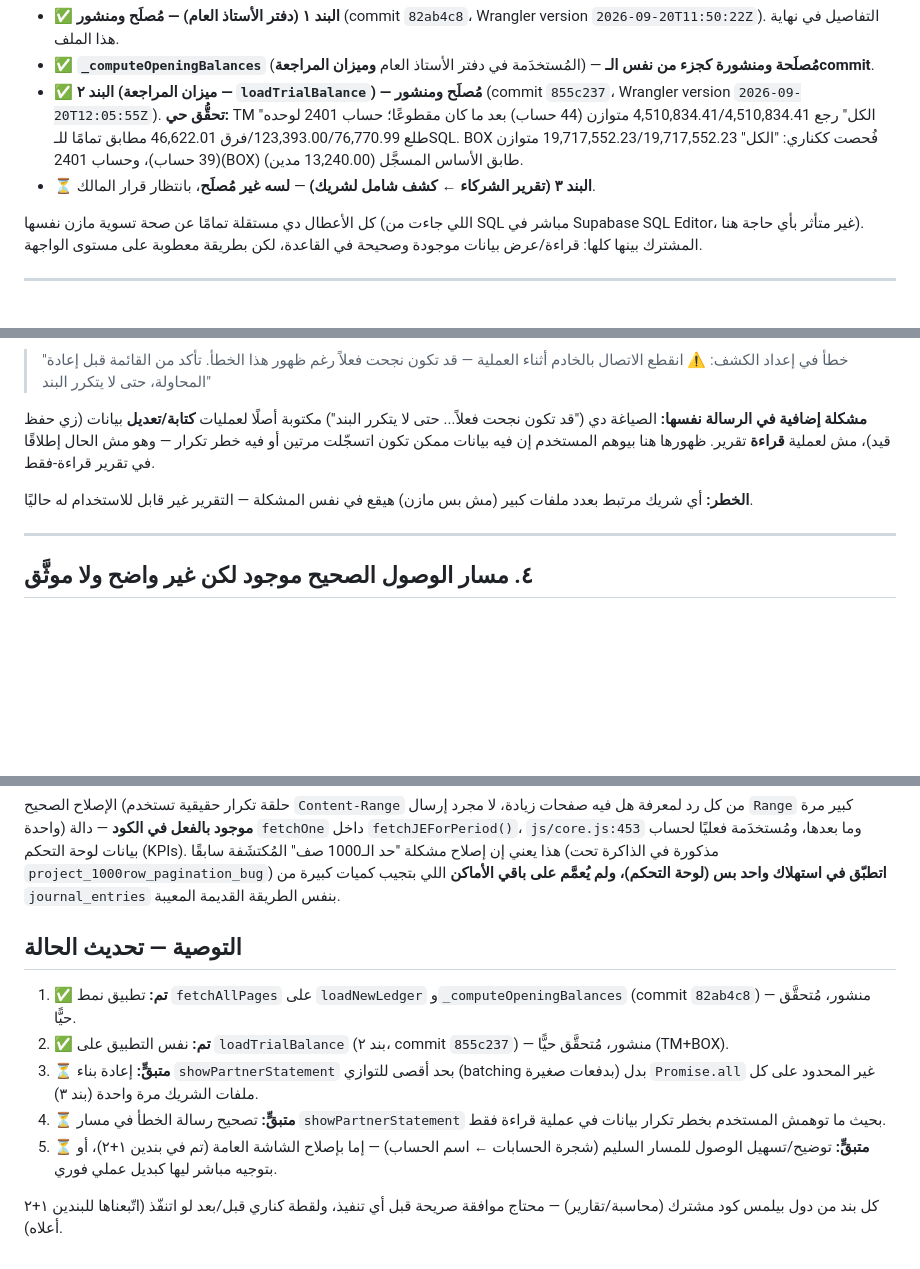
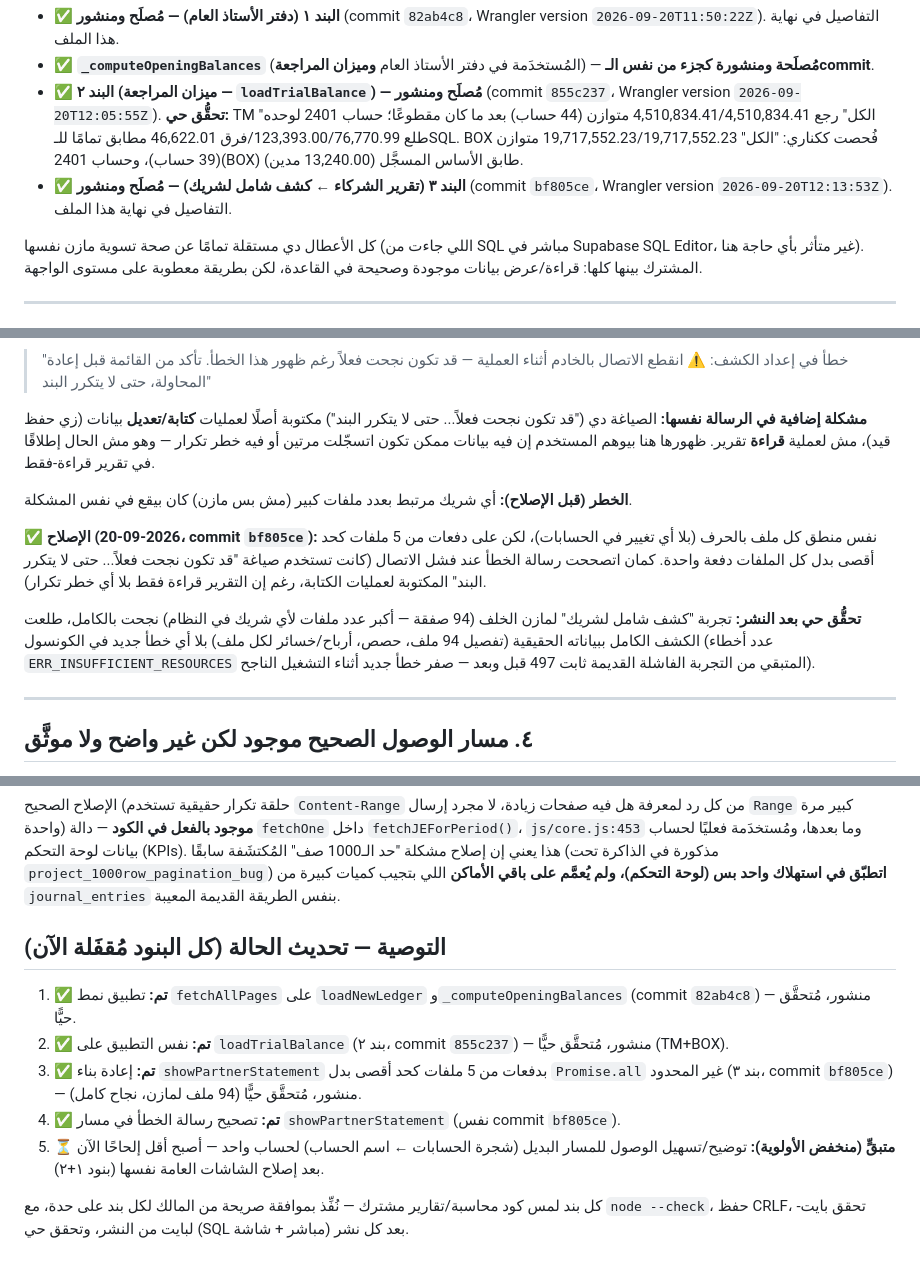
Before and after one commit to mahmoudhamdy1091-commits/transitapp, a Markdown page: docs/BUG-report-ledger-and-partner-statement-2026-09-20.md, 3 parts joined by grey strips. Rendered like a GitHub page; blank space fills up the shorter version.

Commit message:
docs: تحديث تقرير الأعطال — البند ٣ (كشف شامل لشريك) مُصلَح ومنشور، كل البنود مقفولة
Co-Authored-By: Claude Sonnet 5 <noreply@anthropic.com>

```diff
--- a/docs/BUG-report-ledger-and-partner-statement-2026-09-20.md
+++ b/docs/BUG-report-ledger-and-partner-statement-2026-09-20.md
@@ -6,7 +6,7 @@
 - ✅ **البند ١ (دفتر الأستاذ العام) — مُصلَح ومنشور** (commit `82ab4c8`، Wrangler version `2026-09-20T11:50:22Z`). التفاصيل في نهاية هذا الملف.
 - ✅ **`_computeOpeningBalances`** (المُستخدَمة في دفتر الأستاذ العام **وميزان المراجعة**) — **مُصلَحة ومنشورة كجزء من نفس الـcommit**.
 - ✅ **البند ٢ (ميزان المراجعة — `loadTrialBalance`) — مُصلَح ومنشور** (commit `855c237`، Wrangler version `2026-09-20T12:05:55Z`). **تحقُّق حي:** TM "الكل" رجع 4,510,834.41/4,510,834.41 متوازن (44 حساب) بعد ما كان مقطوعًا؛ حساب 2401 لوحده طلع 123,393.00/76,770.99/فرق 46,622.01 مطابق تمامًا للـSQL. BOX فُحصت ككناري: "الكل" 19,717,552.23/19,717,552.23 متوازن (39 حساب)، وحساب 2401(BOX) طابق الأساس المسجَّل (13,240.00 مدين).
-- ⏳ **البند ٣ (تقرير الشركاء ← كشف شامل لشريك)** — **لسه غير مُصلَح**، بانتظار قرار المالك.
+- ✅ **البند ٣ (تقرير الشركاء ← كشف شامل لشريك) — مُصلَح ومنشور** (commit `bf805ce`، Wrangler version `2026-09-20T12:13:53Z`). التفاصيل في نهاية هذا الملف.
 
 كل الأعطال دي مستقلة تمامًا عن صحة تسوية مازن نفسها (اللي جاءت من SQL مباشر في Supabase SQL Editor، غير متأثر بأي حاجة هنا). المشترك بينها كلها: قراءة/عرض بيانات موجودة وصحيحة في القاعدة، لكن بطريقة معطوبة على مستوى الواجهة.
 
@@ -64,7 +64,11 @@ Range: 0-49999
 
 **مشكلة إضافية في الرسالة نفسها:** الصياغة دي ("قد تكون نجحت فعلاً... حتى لا يتكرر البند") مكتوبة أصلًا لعمليات **كتابة/تعديل** بيانات (زي حفظ قيد)، مش لعملية **قراءة** تقرير. ظهورها هنا بيوهم المستخدم إن فيه بيانات ممكن تكون اتسجّلت مرتين أو فيه خطر تكرار — وهو مش الحال إطلاقًا في تقرير قراءة-فقط.
 
-**الخطر:** أي شريك مرتبط بعدد ملفات كبير (مش بس مازن) هيقع في نفس المشكلة — التقرير غير قابل للاستخدام له حاليًا.
+**الخطر (قبل الإصلاح):** أي شريك مرتبط بعدد ملفات كبير (مش بس مازن) كان بيقع في نفس المشكلة.
+
+**✅ الإصلاح (2026-09-20، commit `bf805ce`):** نفس منطق كل ملف بالحرف (بلا أي تغيير في الحسابات)، لكن على دفعات من 5 ملفات كحد أقصى بدل كل الملفات دفعة واحدة. كمان اتصححت رسالة الخطأ عند فشل الاتصال (كانت تستخدم صياغة "قد تكون نجحت فعلاً... حتى لا يتكرر البند" المكتوبة لعمليات الكتابة، رغم إن التقرير قراءة فقط بلا أي خطر تكرار).
+
+**تحقُّق حي بعد النشر:** تجربة "كشف شامل لشريك" لمازن الخلف (94 صفقة — أكبر عدد ملفات لأي شريك في النظام) نجحت بالكامل، طلعت الكشف الكامل ببياناته الحقيقية (تفصيل 94 ملف، حصص، أرباح/خسائر لكل ملف) بلا أي خطأ جديد في الكونسول (عدد أخطاء `ERR_INSUFFICIENT_RESOURCES` المتبقي من التجربة الفاشلة القديمة ثابت 497 قبل وبعد — صفر خطأ جديد أثناء التشغيل الناجح).
 
 ---
 
@@ -82,12 +86,12 @@ Range: 0-49999
 
 الإصلاح الصحيح (حلقة تكرار حقيقية تستخدم `Content-Range` من كل رد لمعرفة هل فيه صفحات زيادة، لا مجرد إرسال `Range` كبير مرة واحدة) **موجود بالفعل في الكود** — دالة `fetchOne` داخل `fetchJEForPeriod()`، `js/core.js:453` وما بعدها، ومُستخدَمة فعليًا لحساب بيانات لوحة التحكم (KPIs). هذا يعني إن إصلاح مشكلة "حد الـ1000 صف" المُكتشَفة سابقًا (مذكورة في الذاكرة تحت `project_1000row_pagination_bug`) **اتطبّق في استهلاك واحد بس (لوحة التحكم)، ولم يُعمَّم على باقي الأماكن** اللي بتجيب كميات كبيرة من `journal_entries` بنفس الطريقة القديمة المعيبة.
 
-## التوصية — تحديث الحالة
+## التوصية — تحديث الحالة (كل البنود مُقفَلة الآن)
 
 1. ✅ **تم:** تطبيق نمط `fetchAllPages` على `loadNewLedger` و`_computeOpeningBalances` (commit `82ab4c8`) — منشور، مُتحقَّق حيًّا.
 2. ✅ **تم:** نفس التطبيق على `loadTrialBalance` (بند ٢، commit `855c237`) — منشور، مُتحقَّق حيًّا (TM+BOX).
-3. ⏳ **متبقٍّ:** إعادة بناء `showPartnerStatement` بحد أقصى للتوازي (batching بدفعات صغيرة) بدل `Promise.all` غير المحدود على كل ملفات الشريك مرة واحدة (بند ٣).
-4. ⏳ **متبقٍّ:** تصحيح رسالة الخطأ في مسار `showPartnerStatement` بحيث ما توهمش المستخدم بخطر تكرار بيانات في عملية قراءة فقط.
-5. ⏳ **متبقٍّ:** توضيح/تسهيل الوصول للمسار السليم (شجرة الحسابات ← اسم الحساب) — إما بإصلاح الشاشة العامة (تم في بندين ١+٢)، أو بتوجيه مباشر ليها كبديل عملي فوري.
+3. ✅ **تم:** إعادة بناء `showPartnerStatement` بدفعات من 5 ملفات كحد أقصى بدل `Promise.all` غير المحدود (بند ٣، commit `bf805ce`) — منشور، مُتحقَّق حيًّا (94 ملف لمازن، نجاح كامل).
+4. ✅ **تم:** تصحيح رسالة الخطأ في مسار `showPartnerStatement` (نفس commit `bf805ce`).
+5. ⏳ **متبقٍّ (منخفض الأولوية):** توضيح/تسهيل الوصول للمسار البديل (شجرة الحسابات ← اسم الحساب) لحساب واحد — أصبح أقل إلحاحًا الآن بعد إصلاح الشاشات العامة نفسها (بنود ١+٢).
 
-كل بند من دول بيلمس كود مشترك (محاسبة/تقارير) — محتاج موافقة صريحة قبل أي تنفيذ، ولقطة كناري قبل/بعد لو اتنفّذ (اتّبعناها للبندين ١+٢ أعلاه).
+كل بند لمس كود محاسبة/تقارير مشترك — نُفِّذ بموافقة صريحة من المالك لكل بند على حدة، مع `node --check`، حفظ CRLF، تحقق بايت-لبايت من النشر، وتحقق حي (SQL مباشر + شاشة) بعد كل نشر.
```
Also changed, not shown: other parts of docs/BUG-report-ledger-and-partner-statement-2026-09-20.md (+1 -1 lines).
